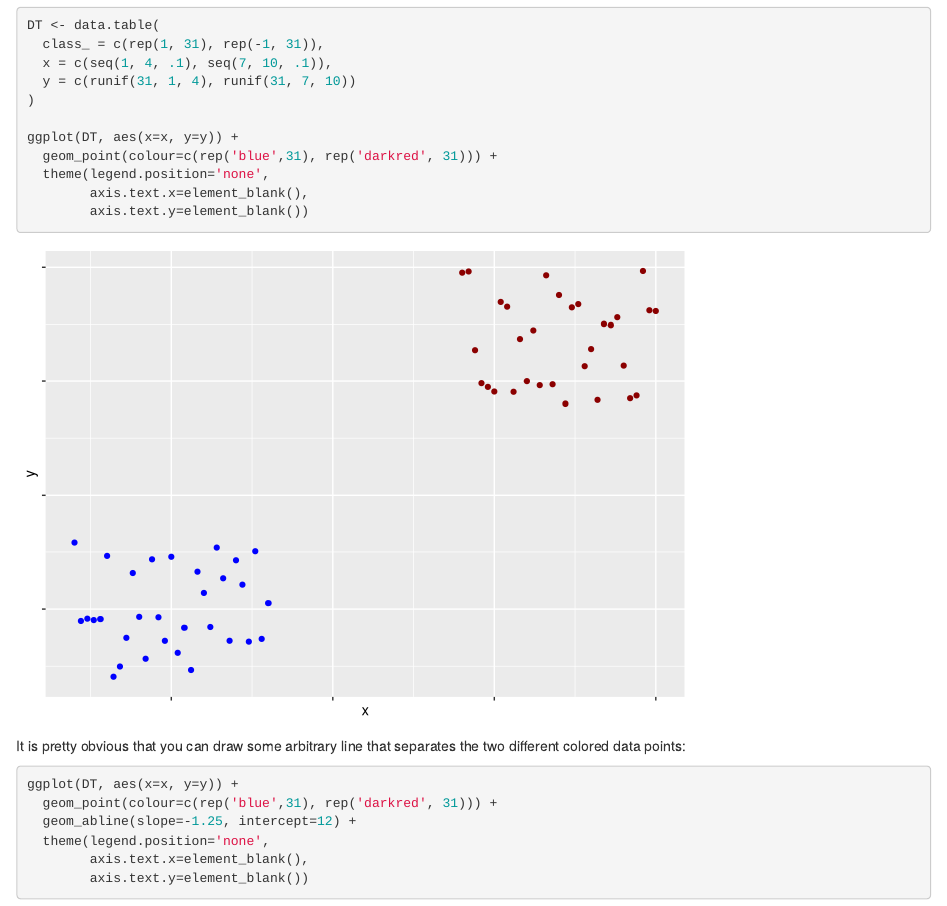
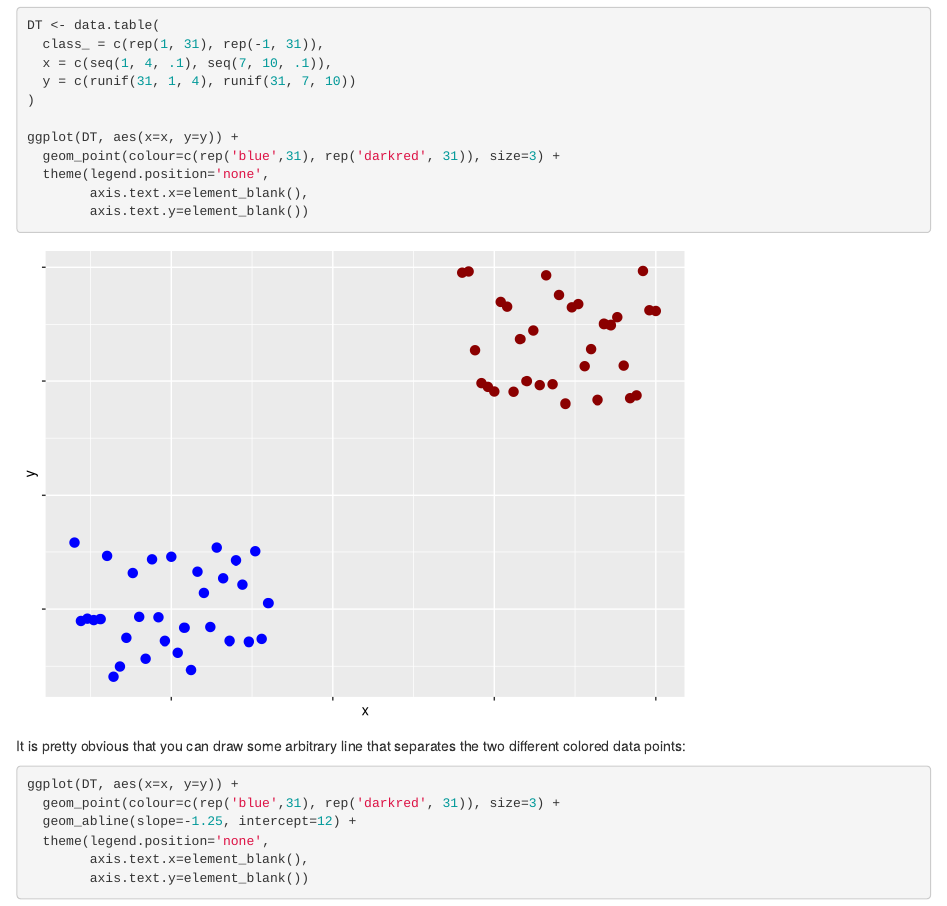
Before and after one commit to benton-tripp/perceptron-decepticon, an R Markdown document (notebooks/perceptron.Rmd): the page in a window 1100 px wide, from 1560 px down. Rendered offline with R 4.5, knitr and Pandoc, with nearby package versions; code that draws random numbers runs with fixed seeds of ours; some code elsewhere in the file could not run offline.

Commit message:
Final updates

````diff
--- a/notebooks/perceptron.Rmd
+++ b/notebooks/perceptron.Rmd
@@ -77,7 +77,7 @@ DT <- data.table(
 )
 
 ggplot(DT, aes(x=x, y=y)) +
-  geom_point(colour=c(rep('blue',31), rep('darkred', 31))) +
+  geom_point(colour=c(rep('blue',31), rep('darkred', 31)), size=3) +
   theme(legend.position='none',
         axis.text.x=element_blank(),
         axis.text.y=element_blank())
@@ -90,7 +90,7 @@ two different colored data points:
 ```{r}
 
 ggplot(DT, aes(x=x, y=y)) +
-  geom_point(colour=c(rep('blue',31), rep('darkred', 31))) +
+  geom_point(colour=c(rep('blue',31), rep('darkred', 31)), size=3) +
   geom_abline(slope=-1.25, intercept=12) +
   theme(legend.position='none',
         axis.text.x=element_blank(),
````
Also changed, not shown: notebooks/perceptron.Rmd (2 more changed lines).
